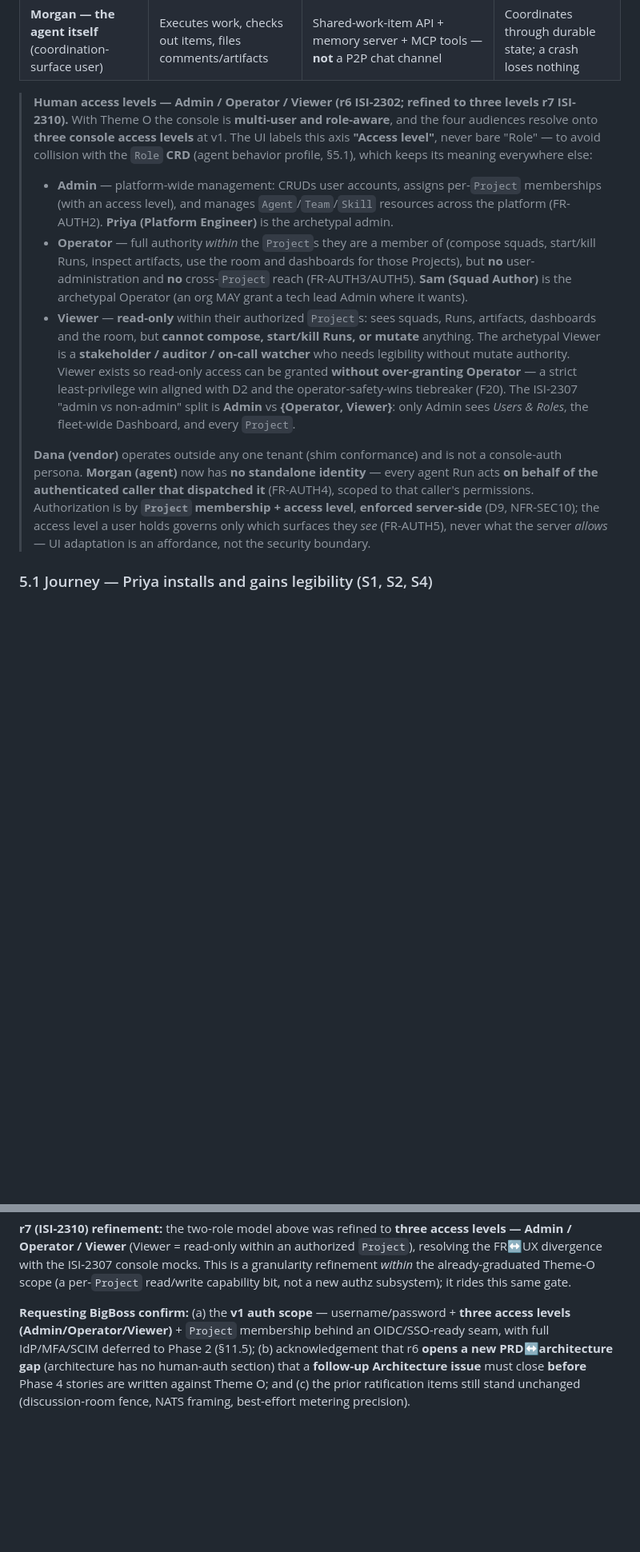
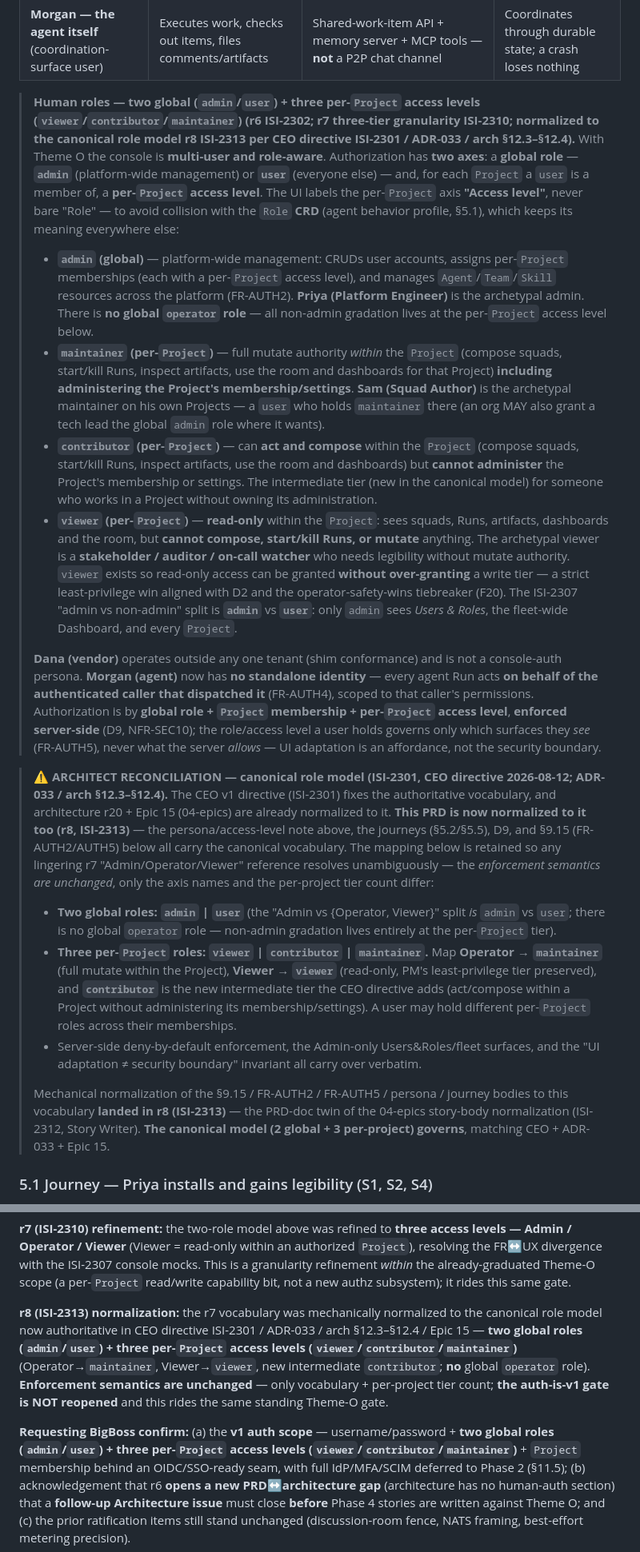
Before and after one commit to K8squad/K8squad-website, a Markdown page: docs/bmad/02-prd.md, 2 parts joined by grey strips. Shown at 80% size. Rendered like a GitHub page; blank space fills up the shorter version.

```diff
--- a/docs/bmad/02-prd.md
+++ b/docs/bmad/02-prd.md
@@ -179,31 +180,60 @@ all four satisfied simultaneously is the product's central design tension.
 | **Dana — Agent-runtime vendor / OSS integrator** (ecosystem) | Wants their runtime to run inside KSquad | A documented shim contract + conformance tests | Ships a shim in days; it appears in squads unchanged |
 | **Morgan — the agent itself** (coordination-surface user) | Executes work, checks out items, files comments/artifacts | Shared-work-item API + memory server + MCP tools — **not** a P2P chat channel | Coordinates through durable state; a crash loses nothing |
 
-> **Human access levels — Admin / Operator / Viewer (r6 ISI-2302; refined to three levels r7 ISI-2310).**
-> With Theme O the console is **multi-user and role-aware**, and the four audiences resolve onto **three
-> console access levels** at v1. The UI labels this axis **"Access level"**, never bare "Role" — to avoid
-> collision with the `Role` **CRD** (agent behavior profile, §5.1), which keeps its meaning everywhere else:
-> - **Admin** — platform-wide management: CRUDs user accounts, assigns per-`Project` memberships (with an
->   access level), and manages `Agent`/`Team`/`Skill` resources across the platform (FR-AUTH2). **Priya
->   (Platform Engineer)** is the archetypal admin.
-> - **Operator** — full authority *within* the `Project`s they are a member of (compose squads,
->   start/kill Runs, inspect artifacts, use the room and dashboards for those Projects), but **no**
->   user-administration and **no** cross-`Project` reach (FR-AUTH3/AUTH5). **Sam (Squad Author)** is the
->   archetypal Operator (an org MAY grant a tech lead Admin where it wants).
-> - **Viewer** — **read-only** within their authorized `Project`s: sees squads, Runs, artifacts, dashboards
->   and the room, but **cannot compose, start/kill Runs, or mutate** anything. The archetypal Viewer is a
->   **stakeholder / auditor / on-call watcher** who needs legibility without mutate authority. Viewer exists
->   so read-only access can be granted **without over-granting Operator** — a strict least-privilege win
+> **Human roles — two global (`admin`/`user`) + three per-`Project` access levels (`viewer`/`contributor`/`maintainer`) (r6 ISI-2302; r7 three-tier granularity ISI-2310; normalized to the canonical role model r8 ISI-2313 per CEO directive ISI-2301 / ADR-033 / arch §12.3–§12.4).**
+> With Theme O the console is **multi-user and role-aware**. Authorization has **two axes**: a **global role**
+> — **`admin`** (platform-wide management) or **`user`** (everyone else) — and, for each `Project` a `user` is a
+> member of, a **per-`Project` access level**. The UI labels the per-`Project` axis **"Access level"**, never
+> bare "Role" — to avoid collision with the `Role` **CRD** (agent behavior profile, §5.1), which keeps its
+> meaning everywhere else:
+> - **`admin` (global)** — platform-wide management: CRUDs user accounts, assigns per-`Project` memberships
+>   (each with a per-`Project` access level), and manages `Agent`/`Team`/`Skill` resources across the platform
+>   (FR-AUTH2). **Priya (Platform Engineer)** is the archetypal admin. There is **no global `operator` role** —
+>   all non-admin gradation lives at the per-`Project` access level below.
+> - **`maintainer` (per-`Project`)** — full mutate authority *within* the `Project` (compose squads,
+>   start/kill Runs, inspect artifacts, use the room and dashboards for that Project) **including administering
+>   the Project's membership/settings**. **Sam (Squad Author)** is the archetypal maintainer on his own
+>   Projects — a `user` who holds `maintainer` there (an org MAY also grant a tech lead the global `admin` role
+>   where it wants).
+> - **`contributor` (per-`Project`)** — can **act and compose** within the `Project` (compose squads,
+>   start/kill Runs, inspect artifacts, use the room and dashboards) but **cannot administer** the Project's
+>   membership or settings. The intermediate tier (new in the canonical model) for someone who works in a
+>   Project without owning its administration.
+> - **`viewer` (per-`Project`)** — **read-only** within the `Project`: sees squads, Runs, artifacts, dashboards
+>   and the room, but **cannot compose, start/kill Runs, or mutate** anything. The archetypal viewer is a
+>   **stakeholder / auditor / on-call watcher** who needs legibility without mutate authority. `viewer` exists
+>   so read-only access can be granted **without over-granting** a write tier — a strict least-privilege win
 >   aligned with D2 and the operator-safety-wins tiebreaker (F20). The ISI-2307 "admin vs non-admin" split
->   is **Admin** vs **{Operator, Viewer}**: only Admin sees *Users & Roles*, the fleet-wide Dashboard, and
->   every `Project`.
+>   is **`admin`** vs **`user`**: only `admin` sees *Users & Roles*, the fleet-wide Dashboard, and every
+>   `Project`.
 >
 > **Dana (vendor)** operates outside any one tenant (shim conformance) and is not a console-auth persona.
 > **Morgan (agent)** now has **no standalone identity** — every agent Run acts **on behalf of the
 > authenticated caller that dispatched it** (FR-AUTH4), scoped to that caller's permissions. Authorization
-> is by **`Project` membership + access level**, **enforced server-side** (D9, NFR-SEC10); the access level a user holds
-> governs only which surfaces they *see* (FR-AUTH5), never what the server *allows* — UI adaptation is an
-> affordance, not the security boundary.
+> is by **global role + `Project` membership + per-`Project` access level**, **enforced server-side** (D9,
+> NFR-SEC10); the role/access level a user holds governs only which surfaces they *see* (FR-AUTH5), never what
+> the server *allows* — UI adaptation is an affordance, not the security boundary.
+
+> **⚠ ARCHITECT RECONCILIATION — canonical role model (ISI-2301, CEO directive 2026-08-12; ADR-033 / arch §12.3–§12.4).**
+> The CEO v1 directive (ISI-2301) fixes the authoritative vocabulary, and architecture r20 + Epic 15
+> (04-epics) are already normalized to it. **This PRD is now normalized to it too (r8, ISI-2313)** — the
+> persona/access-level note above, the journeys (§5.2/§5.5), D9, and §9.15 (FR-AUTH2/AUTH5) below all carry
+> the canonical vocabulary. The mapping below is retained so any lingering r7 "Admin/Operator/Viewer"
+> reference resolves unambiguously — the *enforcement semantics are unchanged*, only the axis names and the
+> per-project tier count differ:
+> - **Two global roles: `admin` | `user`** (the "Admin vs {Operator, Viewer}" split *is* `admin` vs `user`;
+>   there is no global `operator` role — non-admin gradation lives entirely at the per-`Project` tier).
+> - **Three per-`Project` roles: `viewer` | `contributor` | `maintainer`.** Map **Operator → `maintainer`**
+>   (full mutate within the Project), **Viewer → `viewer`** (read-only, PM's least-privilege tier preserved),
+>   and **`contributor`** is the new intermediate tier the CEO directive adds (act/compose within a Project
+>   without administering its membership/settings). A user may hold different per-`Project` roles across
+>   their memberships.
+> - Server-side deny-by-default enforcement, the Admin-only Users&Roles/fleet surfaces, and the
+>   "UI adaptation ≠ security boundary" invariant all carry over verbatim.
+>
+> Mechanical normalization of the §9.15 / FR-AUTH2 / FR-AUTH5 / persona / journey bodies to this vocabulary
+> **landed in r8 (ISI-2313)** — the PRD-doc twin of the 04-epics story-body normalization (ISI-2312, Story
+> Writer). **The canonical model (2 global + 3 per-project) governs**, matching CEO + ADR-033 + Epic 15.
 
 ### 5.1 Journey — Priya installs and gains legibility (S1, S2, S4)
 Priya has a conformant cluster and a mandate to let three teams run agent crews without giving a SaaS
@@ -1420,9 +1461,16 @@ Operator / Viewer** (Viewer = read-only within an authorized `Project`), resolvi
 with the ISI-2307 console mocks. This is a granularity refinement *within* the already-graduated Theme-O
 scope (a per-`Project` read/write capability bit, not a new authz subsystem); it rides this same gate.
 
-**Requesting BigBoss confirm:** (a) the **v1 auth scope** — username/password + **three access levels
-(Admin/Operator/Viewer)** + `Project` membership behind an OIDC/SSO-ready seam, with full IdP/MFA/SCIM
-deferred to Phase 2 (§11.5); (b)
+**r8 (ISI-2313) normalization:** the r7 vocabulary was mechanically normalized to the canonical role model
+now authoritative in CEO directive ISI-2301 / ADR-033 / arch §12.3–§12.4 / Epic 15 — **two global roles
+(`admin`/`user`) + three per-`Project` access levels (`viewer`/`contributor`/`maintainer`)** (Operator→`maintainer`,
+Viewer→`viewer`, new intermediate `contributor`; **no** global `operator` role). **Enforcement semantics are
+unchanged** — only vocabulary + per-project tier count; **the auth-is-v1 gate is NOT reopened** and this
+rides the same standing Theme-O gate.
+
+**Requesting BigBoss confirm:** (a) the **v1 auth scope** — username/password + **two global roles
+(`admin`/`user`) + three per-`Project` access levels (`viewer`/`contributor`/`maintainer`)** + `Project`
+membership behind an OIDC/SSO-ready seam, with full IdP/MFA/SCIM deferred to Phase 2 (§11.5); (b)
 acknowledgement that r6 **opens a new PRD↔architecture gap** (architecture has no human-auth section) that
 a **follow-up Architecture issue** must close **before** Phase 4 stories are written against Theme O; and
 (c) the prior ratification items still stand unchanged (discussion-room fence, NATS framing, best-effort
```
Also changed, not shown: other parts of docs/bmad/02-prd.md (+40 -28 lines).
